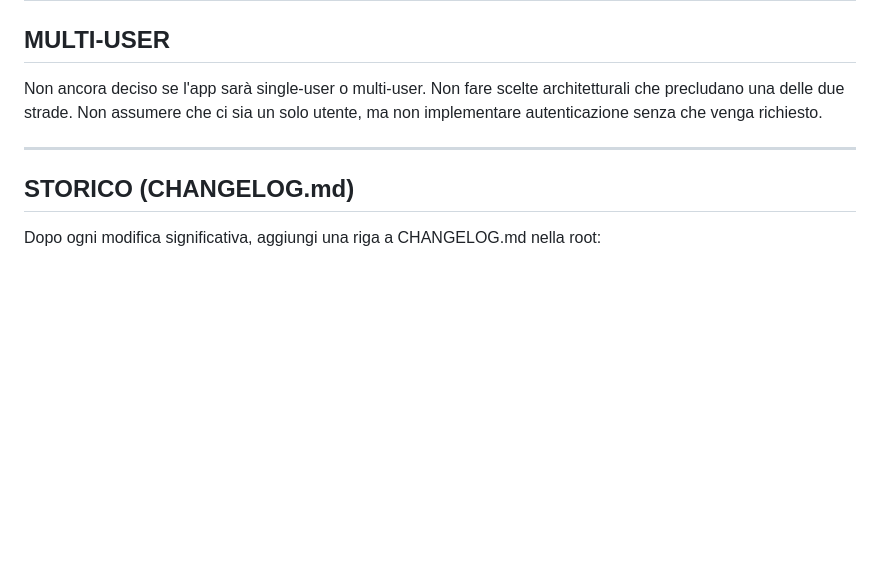
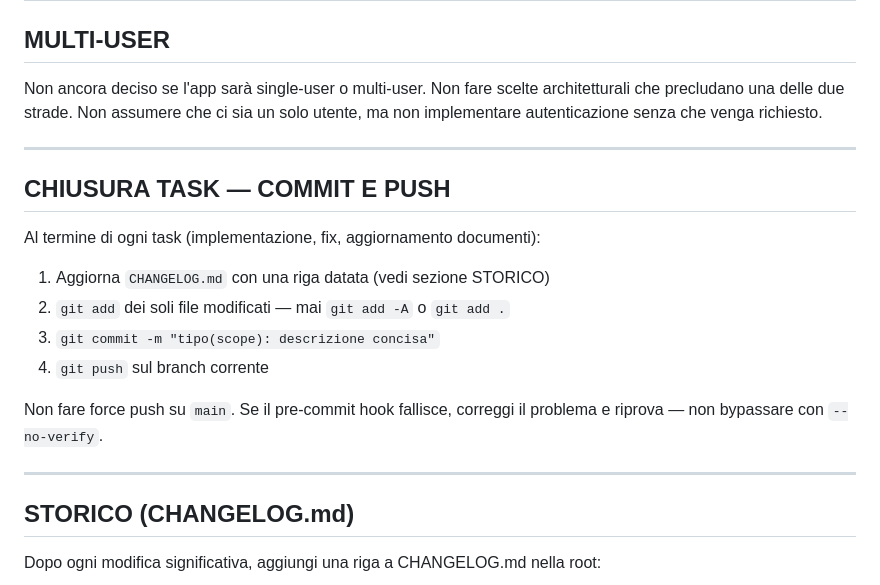
Before and after one commit to Nicodemus865/Timbrature-Claude-Code, a Markdown page: AGENTS.md, the part around the change. Drawn GitHub-style; blank space fills up the shorter version.

```diff
--- a/AGENTS.md
+++ b/AGENTS.md
@@ -225,6 +225,19 @@ Non assumere che ci sia un solo utente, ma non implementare autenticazione senza
 
 ---
 
+## CHIUSURA TASK — COMMIT E PUSH
+
+Al termine di ogni task (implementazione, fix, aggiornamento documenti):
+
+1. Aggiorna `CHANGELOG.md` con una riga datata (vedi sezione STORICO)
+2. `git add` dei soli file modificati — mai `git add -A` o `git add .`
+3. `git commit -m "tipo(scope): descrizione concisa"`
+4. `git push` sul branch corrente
+
+Non fare force push su `main`. Se il pre-commit hook fallisce, correggi il problema e riprova — non bypassare con `--no-verify`.
+
+---
+
 ## STORICO (CHANGELOG.md)
 
 Dopo ogni modifica significativa, aggiungi una riga a CHANGELOG.md nella root:
```
Also changed, not shown: CLAUDE.md (+15 -0 lines).
